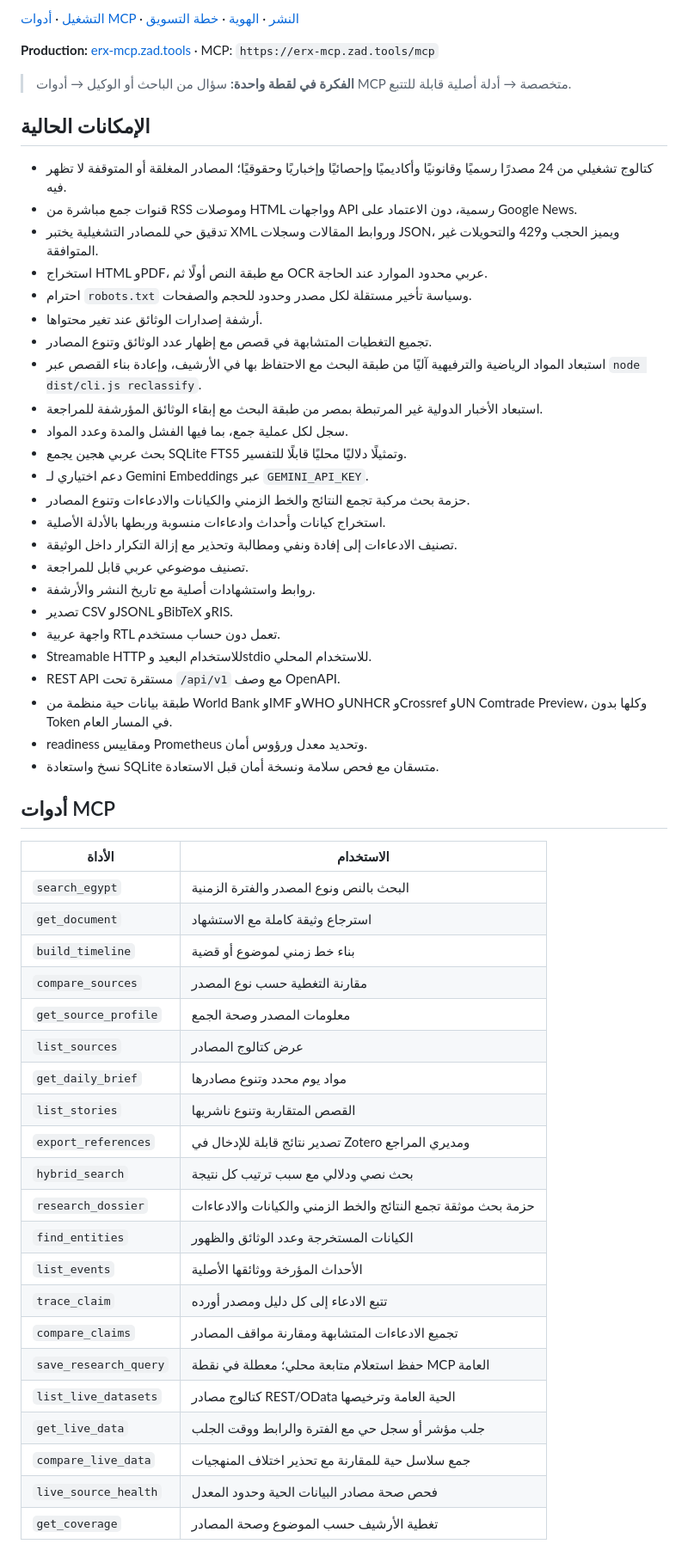
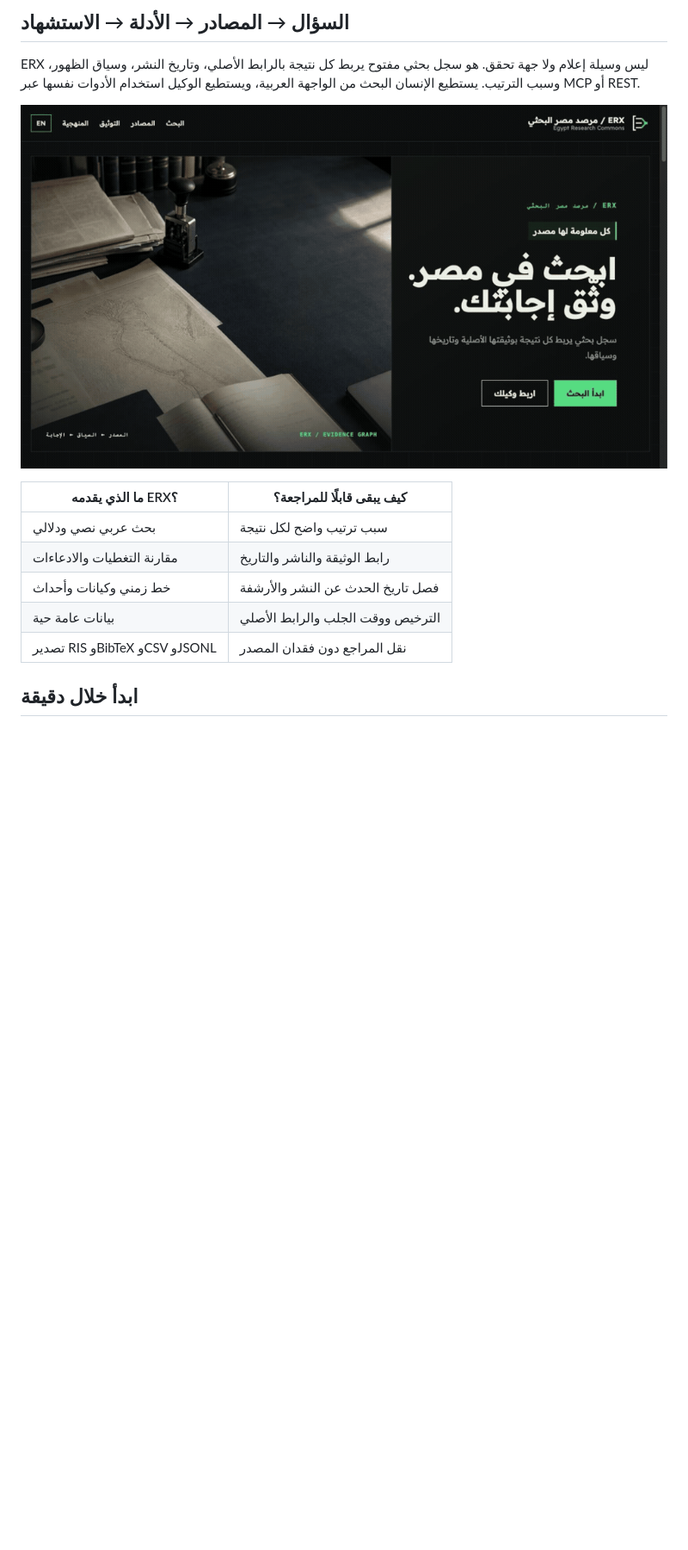
Before and after one commit to ahmedvnabil/erx, a Markdown page: README.md, the part around the change printed below. Shown: that part at 86% size. Rendered like a GitHub page; pictures changed too: docs/media/erx-product-tour.gif (added); blank space fills up the shorter version.

Commit message:
feat: unify ERX brand and README

```diff
--- a/README.md
+++ b/README.md
@@ -13,63 +23,19 @@
 
-[التشغيل](#التشغيل) · [أدوات MCP](#أدوات-mcp) · [النشر](#النشر) ·
-[الهوية](BRAND.md) · [خطة التسويق](docs/go-to-market.md)
+## السؤال → المصادر → الأدلة → الاستشهاد
 
-**Production:** [erx-mcp.zad.tools](https://erx-mcp.zad.tools) ·
-MCP: `https://erx-mcp.zad.tools/mcp`
+ERX ليس وسيلة إعلام ولا جهة تحقق. هو سجل بحثي مفتوح يربط كل نتيجة بالرابط
+الأصلي، وتاريخ النشر، وسياق الظهور، وسبب الترتيب. يستطيع الإنسان البحث من
+الواجهة العربية، ويستطيع الوكيل استخدام الأدوات نفسها عبر MCP أو REST.
 
-> **الفكرة في لقطة واحدة:** سؤال من الباحث أو الوكيل → أدوات MCP متخصصة →
-> أدلة أصلية قابلة للتتبع.
+![جولة متحركة في واجهة ERX: الصفحة، توثيق المصدر، وأدوات البحث](docs/media/erx-product-tour.gif)
 
-## الإمكانات الحالية
+| ما الذي يقدمه ERX؟ | كيف يبقى قابلًا للمراجعة؟ |
+|---|---|
+| بحث عربي نصي ودلالي | سبب ترتيب واضح لكل نتيجة |
+| مقارنة التغطيات والادعاءات | رابط الوثيقة والناشر والتاريخ |
+| خط زمني وكيانات وأحداث | فصل تاريخ الحدث عن النشر والأرشفة |
+| بيانات عامة حية | الترخيص ووقت الجلب والرابط الأصلي |
+| تصدير RIS وBibTeX وCSV وJSONL | نقل المراجع دون فقدان المصدر |
 
-- كتالوج تشغيلي من 24 مصدرًا رسميًا وقانونيًا وأكاديميًا وإحصائيًا وإخباريًا وحقوقيًا؛ المصادر المغلقة أو المتوقفة لا تظهر فيه.
-- قنوات جمع مباشرة من RSS وموصلات HTML وواجهات API رسمية، دون الاعتماد على Google News.
-- تدقيق حي للمصادر التشغيلية يختبر XML وروابط المقالات وسجلات JSON، ويميز الحجب و429 والتحويلات غير المتوافقة.
-- استخراج HTML وPDF، مع طبقة النص أولًا ثم OCR عربي محدود الموارد عند الحاجة.
-- احترام `robots.txt` وسياسة تأخير مستقلة لكل مصدر وحدود للحجم والصفحات.
-- أرشفة إصدارات الوثائق عند تغير محتواها.
-- تجميع التغطيات المتشابهة في قصص مع إظهار عدد الوثائق وتنوع المصادر.
-- استبعاد المواد الرياضية والترفيهية آليًا من طبقة البحث مع الاحتفاظ بها في الأرشيف، وإعادة بناء القصص عبر `node dist/cli.js reclassify`.
-- استبعاد الأخبار الدولية غير المرتبطة بمصر من طبقة البحث مع إبقاء الوثائق المؤرشفة للمراجعة.
-- سجل لكل عملية جمع، بما فيها الفشل والمدة وعدد المواد.
-- بحث عربي هجين يجمع SQLite FTS5 وتمثيلًا دلاليًا محليًا قابلًا للتفسير.
-- دعم اختياري لـ Gemini Embeddings عبر `GEMINI_API_KEY`.
-- حزمة بحث مركبة تجمع النتائج والخط الزمني والكيانات والادعاءات وتنوع المصادر.
-- استخراج كيانات وأحداث وادعاءات منسوبة وربطها بالأدلة الأصلية.
-- تصنيف الادعاءات إلى إفادة ونفي ومطالبة وتحذير مع إزالة التكرار داخل الوثيقة.
-- تصنيف موضوعي عربي قابل للمراجعة.
-- روابط واستشهادات أصلية مع تاريخ النشر والأرشفة.
-- تصدير CSV وJSONL وBibTeX وRIS.
-- واجهة عربية RTL تعمل دون حساب مستخدم.
-- Streamable HTTP للاستخدام البعيد وstdio للاستخدام المحلي.
-- REST API مستقرة تحت `/api/v1` مع وصف OpenAPI.
-- طبقة بيانات حية منظمة من World Bank وIMF وWHO وUNHCR وCrossref وUN Comtrade Preview، وكلها بدون Token في المسار العام.
-- readiness ومقاييس Prometheus وتحديد معدل ورؤوس أمان.
-- نسخ واستعادة SQLite متسقان مع فحص سلامة ونسخة أمان قبل الاستعادة.
+## ابدأ خلال دقيقة
 
-## أدوات MCP
-
-| الأداة | الاستخدام |
-|---|---|
-| `search_egypt` | البحث بالنص ونوع المصدر والفترة الزمنية |
-| `get_document` | استرجاع وثيقة كاملة مع الاستشهاد |
-| `build_timeline` | بناء خط زمني لموضوع أو قضية |
-| `compare_sources` | مقارنة التغطية حسب نوع المصدر |
-| `get_source_profile` | معلومات المصدر وصحة الجمع |
-| `list_sources` | عرض كتالوج المصادر |
-| `get_daily_brief` | مواد يوم محدد وتنوع مصادرها |
-| `list_stories` | القصص المتقاربة وتنوع ناشريها |
-| `export_references` | تصدير نتائج قابلة للإدخال في Zotero ومديري المراجع |
-| `hybrid_search` | بحث نصي ودلالي مع سبب ترتيب كل نتيجة |
-| `research_dossier` | حزمة بحث موثقة تجمع النتائج والخط الزمني والكيانات والادعاءات |
-| `find_entities` | الكيانات المستخرجة وعدد الوثائق والظهور |
-| `list_events` | الأحداث المؤرخة ووثائقها الأصلية |
-| `trace_claim` | تتبع الادعاء إلى كل دليل ومصدر أورده |
-| `compare_claims` | تجميع الادعاءات المتشابهة ومقارنة مواقف المصادر |
-| `save_research_query` | حفظ استعلام متابعة محلي؛ معطلة في نقطة MCP العامة |
-| `list_live_datasets` | كتالوج مصادر REST/OData الحية العامة وترخيصها |
-| `get_live_data` | جلب مؤشر أو سجل حي مع الفترة والرابط ووقت الجلب |
-| `compare_live_data` | جمع سلاسل حية للمقارنة مع تحذير اختلاف المنهجيات |
-| `live_source_health` | فحص صحة مصادر البيانات الحية وحدود المعدل |
-| `get_coverage` | تغطية الأرشيف حسب الموضوع وصحة المصادر |
-
```
Also changed, not shown: other parts of README.md (+170 -101 lines), BRAND.md (+11 -1 lines), 4 other files.
